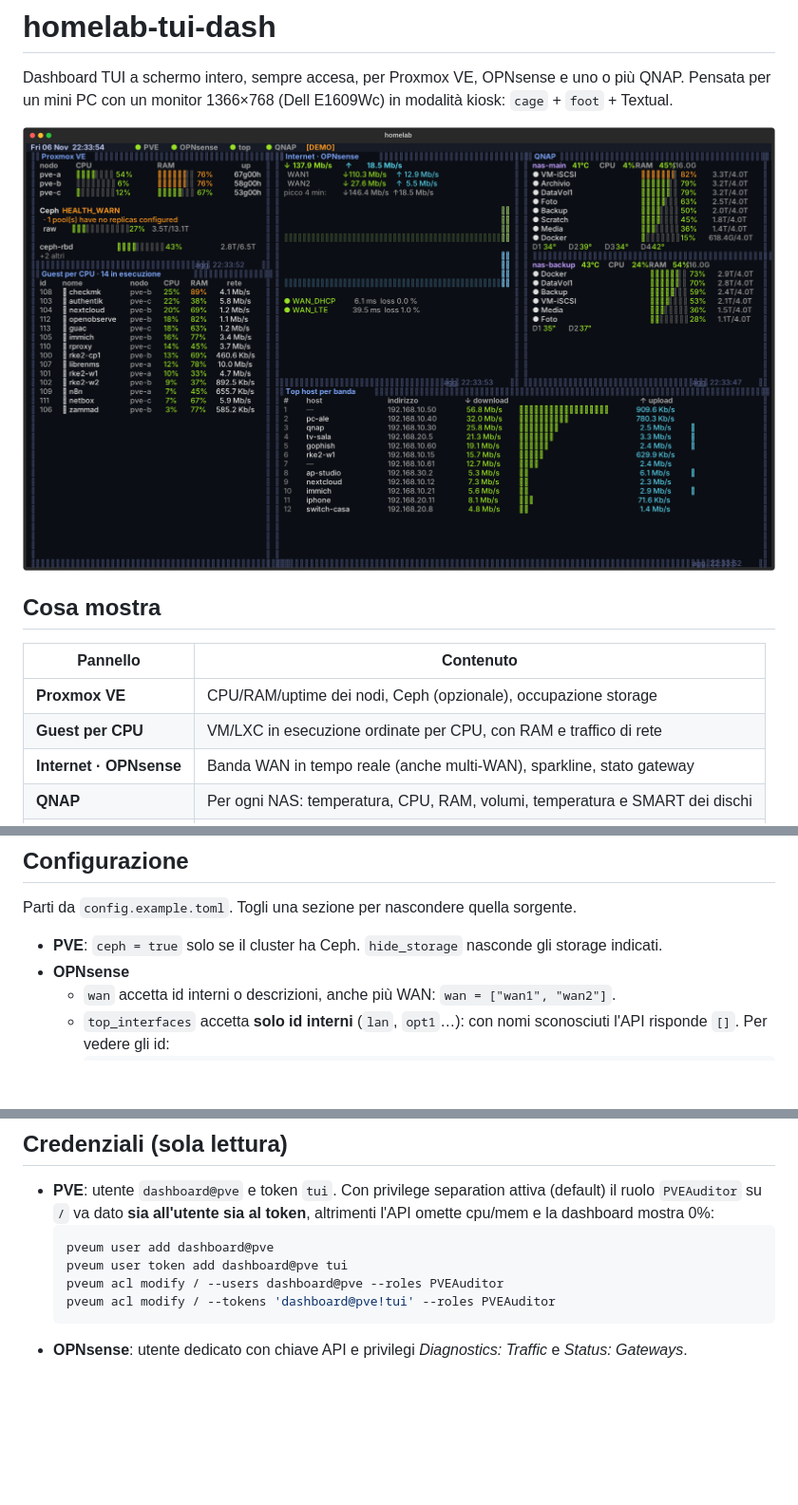
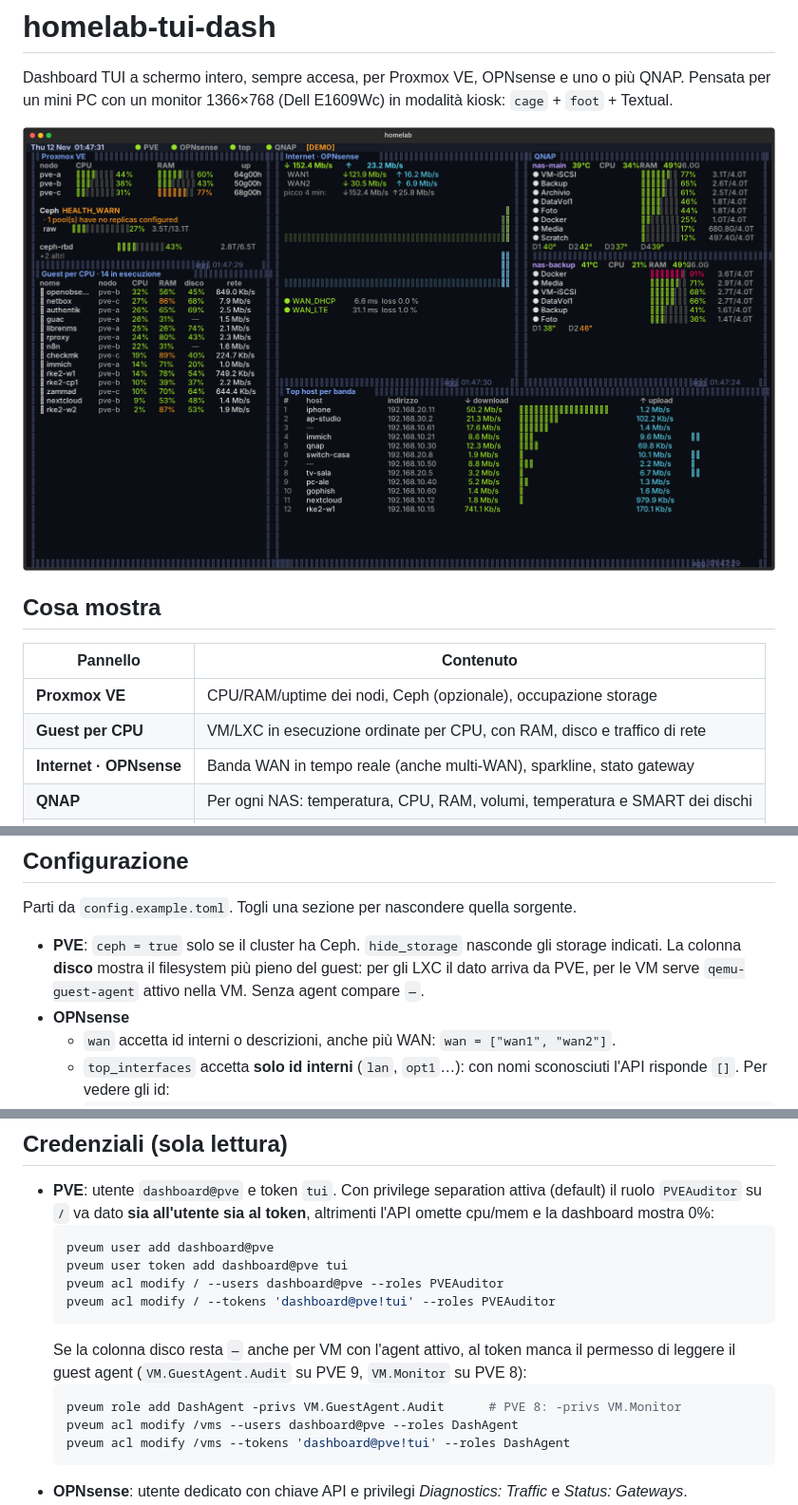
Before and after one commit to sysdumped/homelab-tui-dash, a Markdown page: README.md, 3 parts joined by grey strips. Shown at 95% size. Rendered like a GitHub page; pictures changed too: docs/preview.png; blank space fills up the shorter version.

````diff
--- a/README.md
+++ b/README.md
@@ -9,7 +9,7 @@ Pensata per un mini PC con un monitor 1366×768 (Dell E1609Wc) in modalità kios
 | Pannello | Contenuto |
 |---|---|
 | **Proxmox VE** | CPU/RAM/uptime dei nodi, Ceph (opzionale), occupazione storage |
-| **Guest per CPU** | VM/LXC in esecuzione ordinate per CPU, con RAM e traffico di rete |
+| **Guest per CPU** | VM/LXC in esecuzione ordinate per CPU, con RAM, disco e traffico di rete |
 | **Internet · OPNsense** | Banda WAN in tempo reale (anche multi-WAN), sparkline, stato gateway |
 | **QNAP** | Per ogni NAS: temperatura, CPU, RAM, volumi, temperatura e SMART dei dischi |
 | **Top host per banda** | Host LAN con più traffico (download/upload) |
@@ -50,6 +50,8 @@ a `python` rotto e foot esce con codice 230.
 Parti da `config.example.toml`. Togli una sezione per nascondere quella sorgente.
 
 - **PVE**: `ceph = true` solo se il cluster ha Ceph. `hide_storage` nasconde gli storage indicati.
+  La colonna **disco** mostra il filesystem più pieno del guest: per gli LXC il dato arriva da PVE,
+  per le VM serve `qemu-guest-agent` attivo nella VM. Senza agent compare `—`.
 - **OPNsense**
   - `wan` accetta id interni o descrizioni, anche più WAN: `wan = ["wan1", "wan2"]`.
   - `top_interfaces` accetta **solo id interni** (`lan`, `opt1`…): con nomi sconosciuti l'API risponde `[]`.
@@ -71,6 +73,13 @@ Parti da `config.example.toml`. Togli una sezione per nascondere quella sorgente
   pveum acl modify / --users dashboard@pve --roles PVEAuditor
   pveum acl modify / --tokens 'dashboard@pve!tui' --roles PVEAuditor
   ```
+  Se la colonna disco resta `—` anche per VM con l'agent attivo, al token manca il permesso di
+  leggere il guest agent (`VM.GuestAgent.Audit` su PVE 9, `VM.Monitor` su PVE 8):
+  ```bash
+  pveum role add DashAgent -privs VM.GuestAgent.Audit      # PVE 8: -privs VM.Monitor
+  pveum acl modify /vms --users dashboard@pve --roles DashAgent
+  pveum acl modify /vms --tokens 'dashboard@pve!tui' --roles DashAgent
+  ```
 - **OPNsense**: utente dedicato con chiave API e privilegi *Diagnostics: Traffic* e *Status: Gateways*.
 - **QNAP**: SNMP v1/v2 attivo (Pannello di controllo → Rete e servizi file → SNMP), community di sola
   lettura, UDP 161 aperta solo verso il mini PC. Verifica gli OID con
````
Also changed, not shown: 2 other files.
